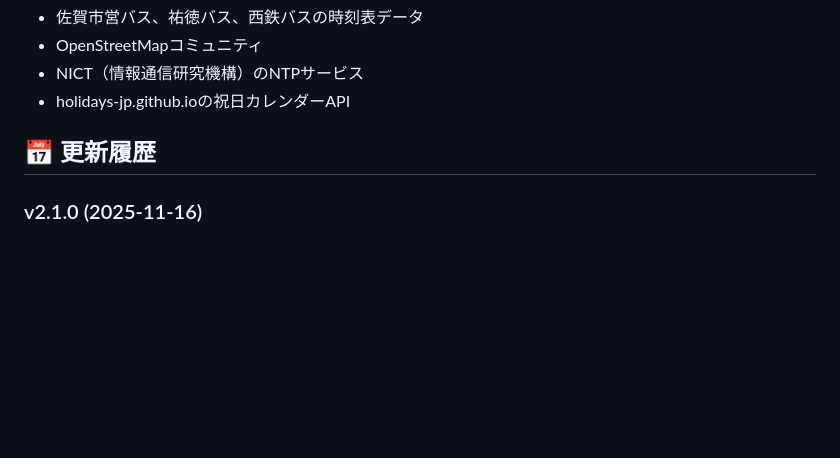
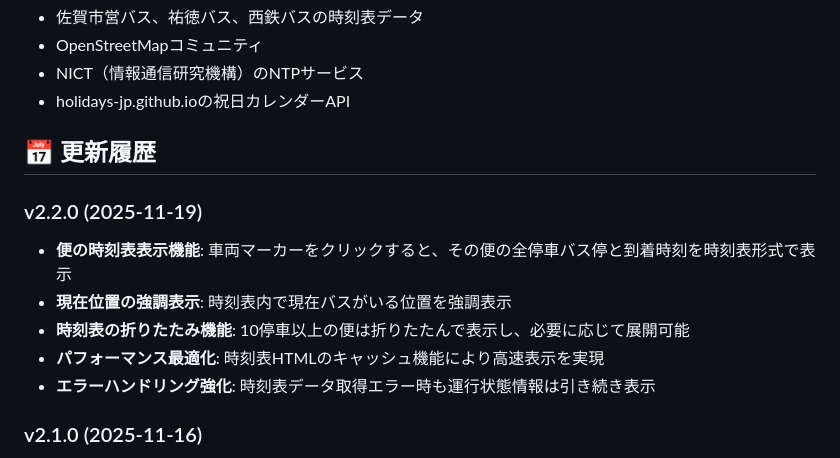
Before and after one commit to midnight480/saga-bus-navigator, a Markdown page: README.md, the part around one of its changes. Drawn GitHub-style; blank space fills up the shorter version.

```diff
--- a/README.md
+++ b/README.md
@@ -248,6 +290,14 @@ saga-bus-navigator/
 
 ## 📅 更新履歴
 
+### v2.2.0 (2025-11-19)
+
+- **便の時刻表表示機能**: 車両マーカーをクリックすると、その便の全停車バス停と到着時刻を時刻表形式で表示
+- **現在位置の強調表示**: 時刻表内で現在バスがいる位置を強調表示
+- **時刻表の折りたたみ機能**: 10停車以上の便は折りたたんで表示し、必要に応じて展開可能
+- **パフォーマンス最適化**: 時刻表HTMLのキャッシュ機能により高速表示を実現
+- **エラーハンドリング強化**: 時刻表データ取得エラー時も運行状態情報は引き続き表示
+
 ### v2.1.0 (2025-11-16)
 
 - **現在地表示機能**: 地図上に現在地を表示し、現在地を中心に地図を移動
```
Also changed, not shown: other parts of README.md (+42 -0 lines).
